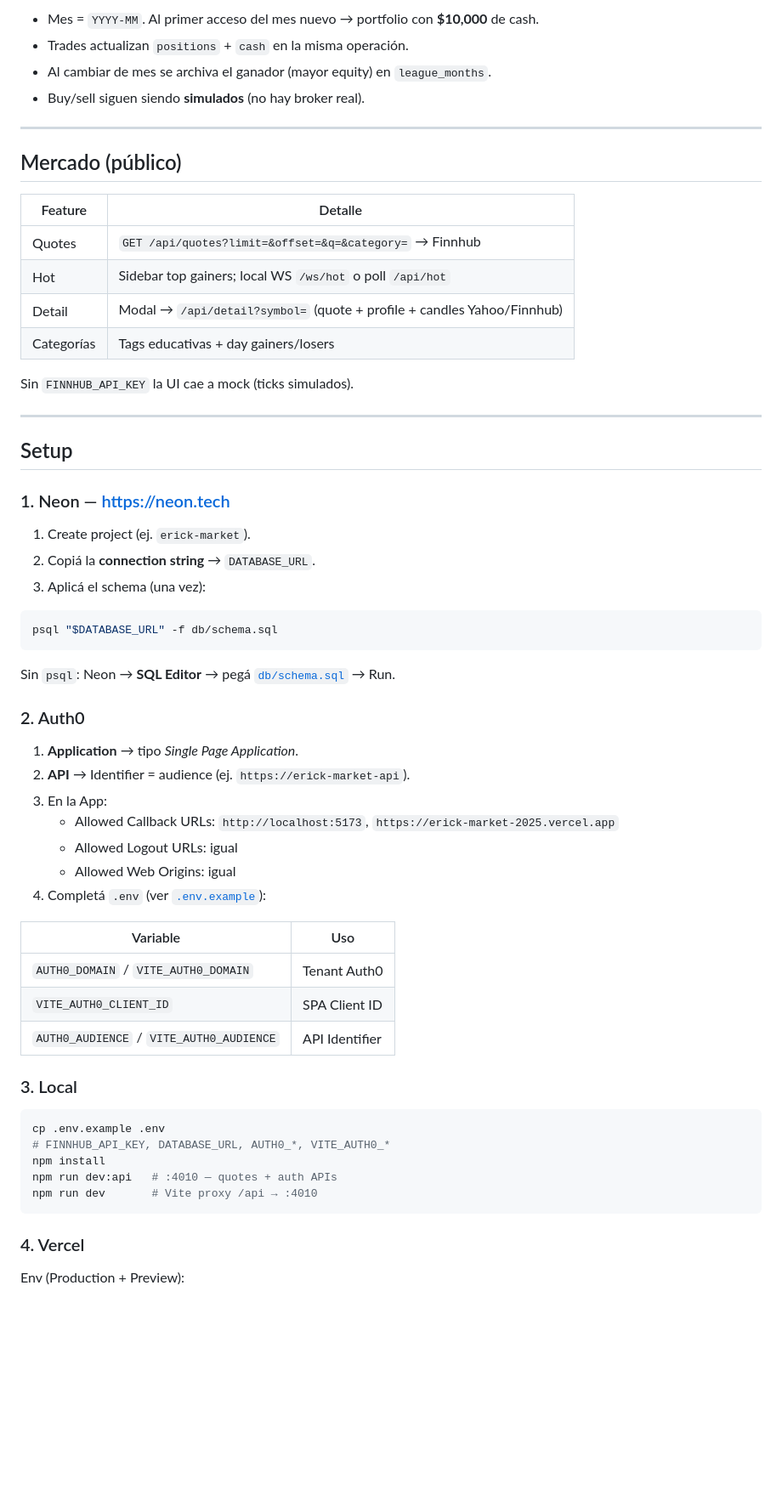
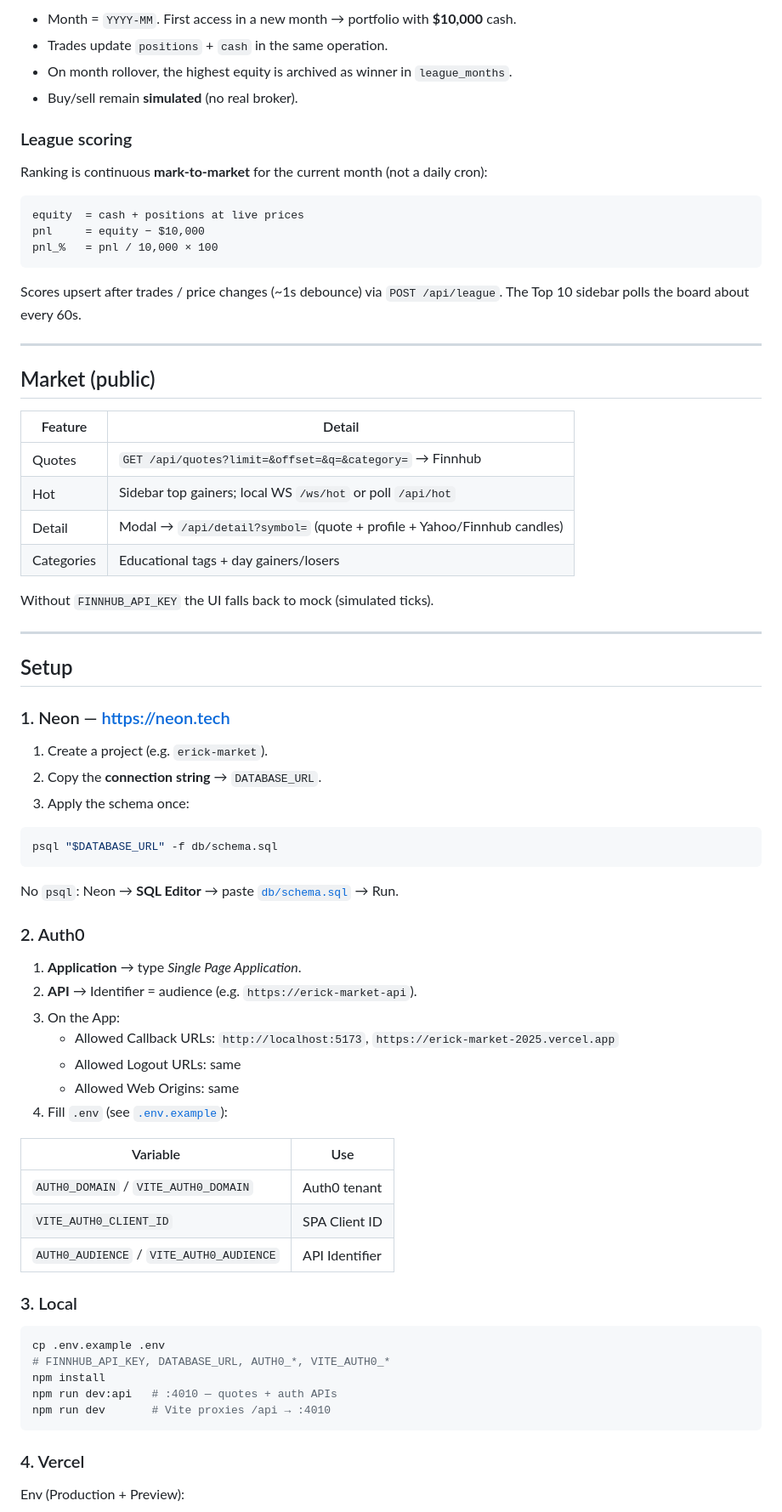
Before and after one commit to erickorso/erick-market-2025, a Markdown page: README.md, the part around one of its changes. Shown at 85% size. Drawn GitHub-style; blank space fills up the shorter version.

````diff
--- a/README.md
+++ b/README.md
@@ -136,21 +136,33 @@ erDiagram
 
-- Mes = `YYYY-MM`. Al primer acceso del mes nuevo → portfolio con **$10,000** de cash.
-- Trades actualizan `positions` + `cash` en la misma operación.
-- Al cambiar de mes se archiva el ganador (mayor equity) en `league_months`.
-- Buy/sell siguen siendo **simulados** (no hay broker real).
+- Month = `YYYY-MM`. First access in a new month → portfolio with **$10,000** cash.
+- Trades update `positions` + `cash` in the same operation.
+- On month rollover, the highest equity is archived as winner in `league_months`.
+- Buy/sell remain **simulated** (no real broker).
+
+### League scoring
+
+Ranking is continuous **mark-to-market** for the current month (not a daily cron):
+
+```text
+equity  = cash + positions at live prices
+pnl     = equity − $10,000
+pnl_%   = pnl / 10,000 × 100
+```
+
+Scores upsert after trades / price changes (~1s debounce) via `POST /api/league`. The Top 10 sidebar polls the board about every 60s.
 
 ---
 
-## Mercado (público)
+## Market (public)
 
-| Feature | Detalle |
-|---------|---------|
+| Feature | Detail |
+|---------|--------|
 | Quotes | `GET /api/quotes?limit=&offset=&q=&category=` → Finnhub |
-| Hot | Sidebar top gainers; local WS `/ws/hot` o poll `/api/hot` |
-| Detail | Modal → `/api/detail?symbol=` (quote + profile + candles Yahoo/Finnhub) |
-| Categorías | Tags educativas + day gainers/losers |
+| Hot | Sidebar top gainers; local WS `/ws/hot` or poll `/api/hot` |
+| Detail | Modal → `/api/detail?symbol=` (quote + profile + Yahoo/Finnhub candles) |
+| Categories | Educational tags + day gainers/losers |
 
-Sin `FINNHUB_API_KEY` la UI cae a mock (ticks simulados).
+Without `FINNHUB_API_KEY` the UI falls back to mock (simulated ticks).
 
 ---
 
@@ -158,29 +170,29 @@ Sin `FINNHUB_API_KEY` la UI cae a mock (ticks simulados).
 
 ### 1. Neon — https://neon.tech
 
-1. Create project (ej. `erick-market`).
-2. Copiá la **connection string** → `DATABASE_URL`.
-3. Aplicá el schema (una vez):
+1. Create a project (e.g. `erick-market`).
+2. Copy the **connection string** → `DATABASE_URL`.
+3. Apply the schema once:
 
 ```bash
 psql "$DATABASE_URL" -f db/schema.sql
 ```
 
-Sin `psql`: Neon → **SQL Editor** → pegá [`db/schema.sql`](db/schema.sql) → Run.
+No `psql`: Neon → **SQL Editor** → paste [`db/schema.sql`](db/schema.sql) → Run.
 
 ### 2. Auth0
 
-1. **Application** → tipo *Single Page Application*.
-2. **API** → Identifier = audience (ej. `https://erick-market-api`).
-3. En la App:
+1. **Application** → type *Single Page Application*.
+2. **API** → Identifier = audience (e.g. `https://erick-market-api`).
+3. On the App:
    - Allowed Callback URLs: `http://localhost:5173`, `https://erick-market-2025.vercel.app`
-   - Allowed Logout URLs: igual
-   - Allowed Web Origins: igual
-4. Completá `.env` (ver [`.env.example`](.env.example)):
+   - Allowed Logout URLs: same
+   - Allowed Web Origins: same
+4. Fill `.env` (see [`.env.example`](.env.example)):
 
-| Variable | Uso |
+| Variable | Use |
 |----------|-----|
-| `AUTH0_DOMAIN` / `VITE_AUTH0_DOMAIN` | Tenant Auth0 |
+| `AUTH0_DOMAIN` / `VITE_AUTH0_DOMAIN` | Auth0 tenant |
 | `VITE_AUTH0_CLIENT_ID` | SPA Client ID |
 | `AUTH0_AUDIENCE` / `VITE_AUTH0_AUDIENCE` | API Identifier |
 
@@ -191,7 +203,7 @@ cp .env.example .env
 # FINNHUB_API_KEY, DATABASE_URL, AUTH0_*, VITE_AUTH0_*
 npm install
 npm run dev:api   # :4010 — quotes + auth APIs
-npm run dev       # Vite proxy /api → :4010
+npm run dev       # Vite proxies /api → :4010
 ```
 
 ### 4. Vercel
````
Also changed, not shown: other parts of README.md (+39 -39 lines).
